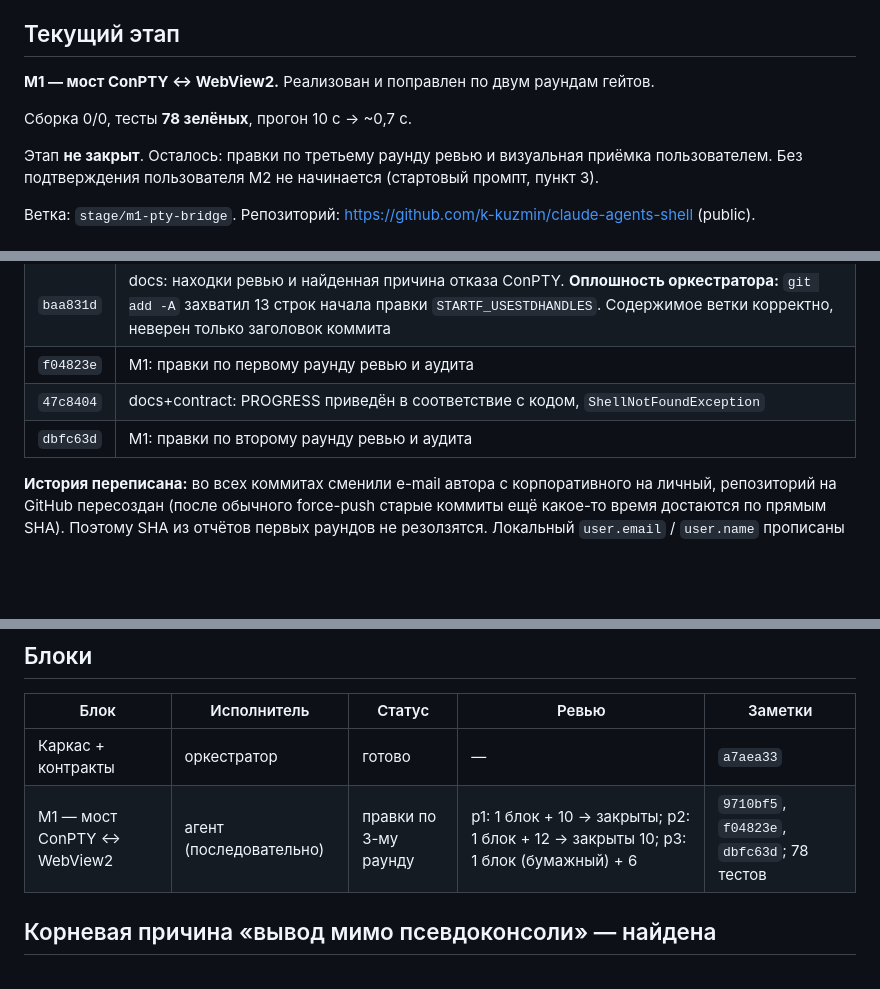
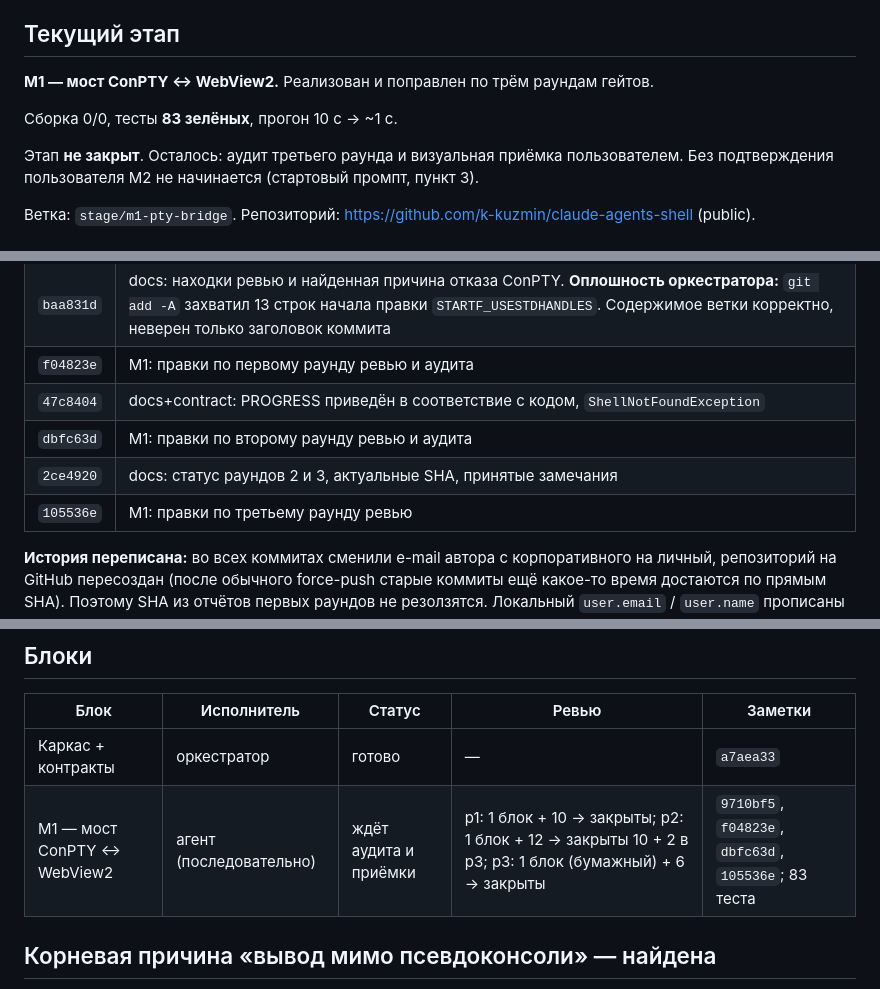
Before and after one commit to k-kuzmin/claude-agents-shell, a Markdown page: docs/PROGRESS.md, 3 parts joined by grey strips. GitHub-like rendering; blank space fills up the shorter version.

```diff
--- a/docs/PROGRESS.md
+++ b/docs/PROGRESS.md
@@ -5,11 +5,11 @@
 
 ## Текущий этап
 
-**M1 — мост ConPTY ↔ WebView2.** Реализован и поправлен по двум раундам гейтов.
+**M1 — мост ConPTY ↔ WebView2.** Реализован и поправлен по трём раундам гейтов.
 
-Сборка 0/0, тесты **78 зелёных**, прогон 10 с → ~0,7 с.
+Сборка 0/0, тесты **83 зелёных**, прогон 10 с → ~1 с.
 
-Этап **не закрыт**. Осталось: правки по третьему раунду ревью и визуальная приёмка пользователем.
+Этап **не закрыт**. Осталось: аудит третьего раунда и визуальная приёмка пользователем.
 Без подтверждения пользователя M2 не начинается (стартовый промпт, пункт 3).
 
 Ветка: `stage/m1-pty-bridge`. Репозиторий: https://github.com/k-kuzmin/claude-agents-shell (public).
@@ -39,6 +39,8 @@
 | `f04823e` | M1: правки по первому раунду ревью и аудита |
 | `47c8404` | docs+contract: PROGRESS приведён в соответствие с кодом, `ShellNotFoundException` |
 | `dbfc63d` | M1: правки по второму раунду ревью и аудита |
+| `2ce4920` | docs: статус раундов 2 и 3, актуальные SHA, принятые замечания |
+| `105536e` | M1: правки по третьему раунду ревью |
 
 **История переписана:** во всех коммитах сменили e-mail автора с корпоративного на личный,
 репозиторий на GitHub пересоздан (после обычного force-push старые коммиты ещё какое-то время
@@ -100,7 +102,7 @@ scrollback 5000, дебаунс ресайза 80 мс).
 | Блок | Исполнитель | Статус | Ревью | Заметки |
 |---|---|---|---|---|
 | Каркас + контракты | оркестратор | готово | — | `a7aea33` |
-| M1 — мост ConPTY ↔ WebView2 | агент (последовательно) | правки по 3-му раунду | р1: 1 блок + 10 → закрыты; р2: 1 блок + 12 → закрыты 10; р3: 1 блок (бумажный) + 6 | `9710bf5`, `f04823e`, `dbfc63d`; 78 тестов |
+| M1 — мост ConPTY ↔ WebView2 | агент (последовательно) | ждёт аудита и приёмки | р1: 1 блок + 10 → закрыты; р2: 1 блок + 12 → закрыты 10 + 2 в р3; р3: 1 блок (бумажный) + 6 → закрыты | `9710bf5`, `f04823e`, `dbfc63d`, `105536e`; 83 теста |
 
 ## Корневая причина «вывод мимо псевдоконсоли» — найдена
 
```
Also changed, not shown: other parts of docs/PROGRESS.md (+46 -9 lines).
